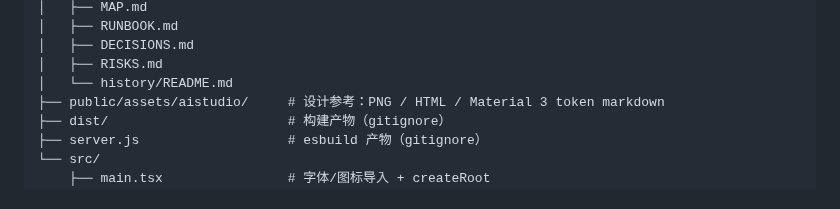
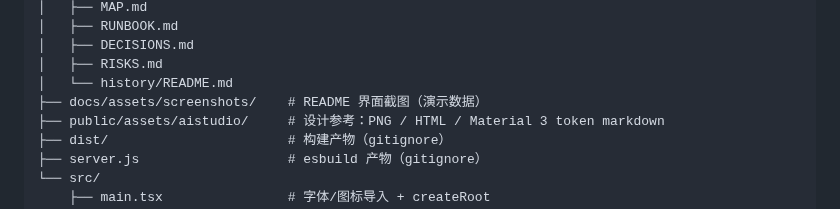
Before and after one commit to HaoRangQi/Ollama-Studio, a Markdown page: docs/context/MAP.md, the part around the change. GitHub-like rendering.

```diff
--- a/docs/context/MAP.md
+++ b/docs/context/MAP.md
@@ -40,6 +40,7 @@ ollama-studio/
 │   ├── DECISIONS.md
 │   ├── RISKS.md
 │   └── history/README.md
+├── docs/assets/screenshots/    # README 界面截图（演示数据）
 ├── public/assets/aistudio/     # 设计参考：PNG / HTML / Material 3 token markdown
 ├── dist/                       # 构建产物（gitignore）
 ├── server.js                   # esbuild 产物（gitignore）
```
Also changed, not shown: README.md (+10 -0 lines), docs/assets/screenshots/chat.png (added), docs/assets/screenshots/models.png (added), docs/assets/screenshots/pull.png (added), docs/assets/screenshots/telemetry.png (added).
